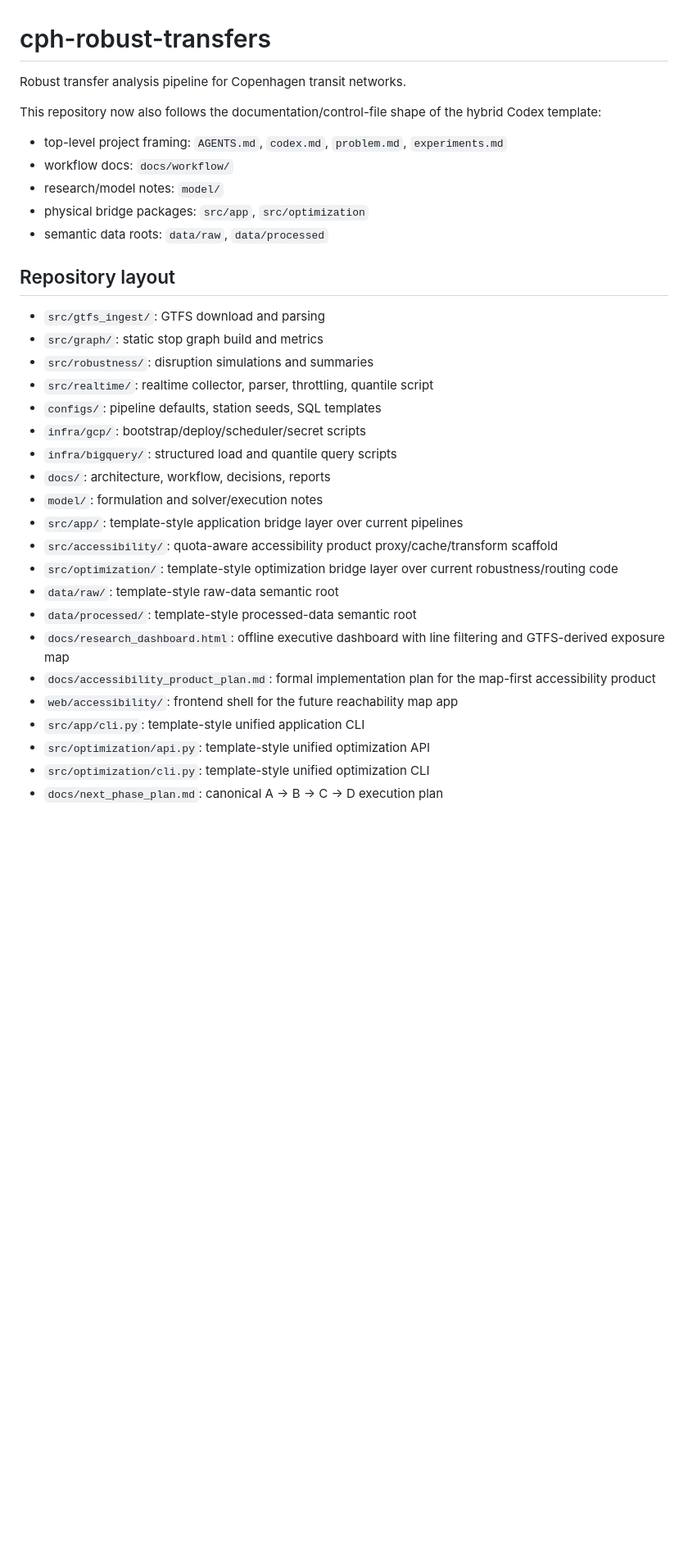
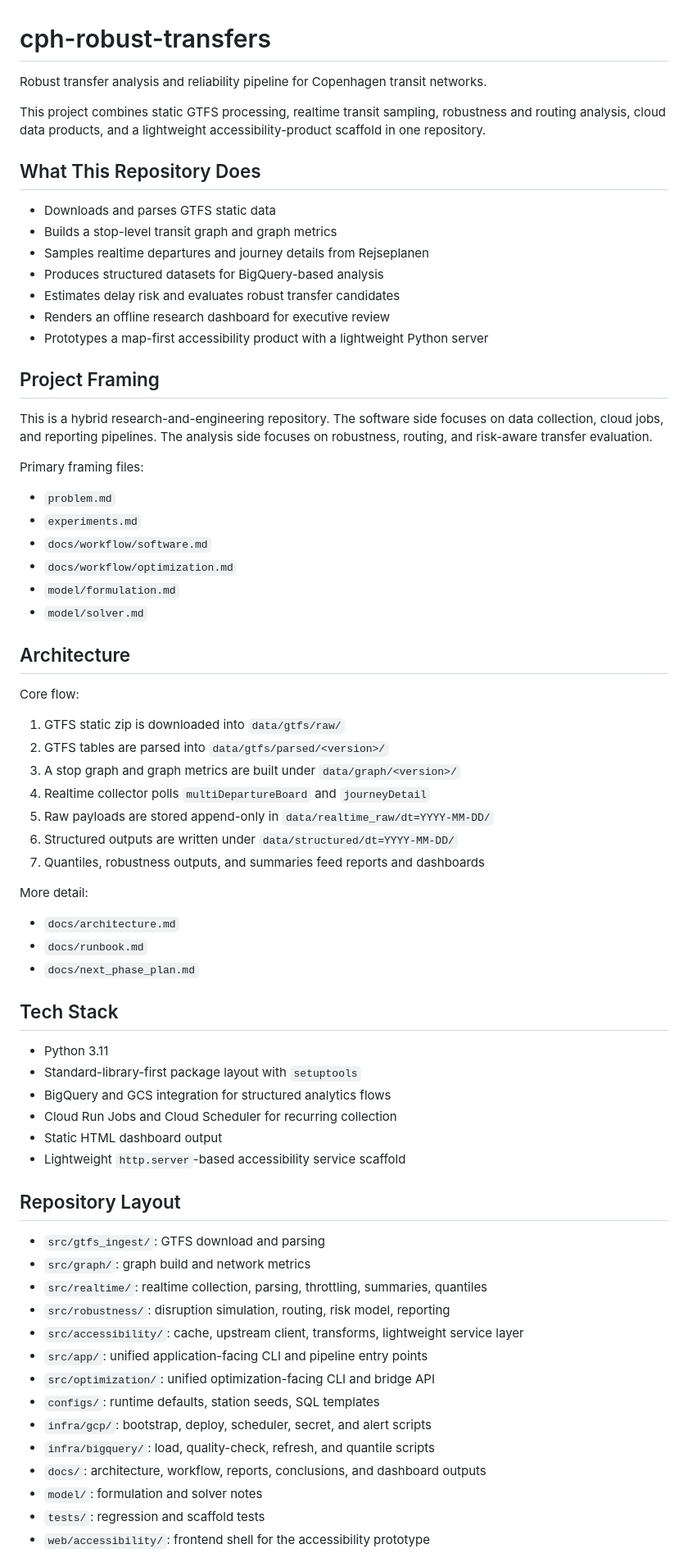
Before and after one commit to isjiajia01/cph-robust-transfers, a Markdown page: README.md, the part around one of its changes. Shown at 82% size. Drawn GitHub-style; blank space fills up the shorter version.

Commit message:
Polish README for public GitHub presentation

```diff
--- a/README.md
+++ b/README.md
@@ -1,35 +1,73 @@
 # cph-robust-transfers
 
-Robust transfer analysis pipeline for Copenhagen transit networks.
+Robust transfer analysis and reliability pipeline for Copenhagen transit networks.
 
-This repository now also follows the documentation/control-file shape of the hybrid Codex template:
+This project combines static GTFS processing, realtime transit sampling, robustness and routing analysis, cloud data products, and a lightweight accessibility-product scaffold in one repository.
 
-- top-level project framing: `AGENTS.md`, `codex.md`, `problem.md`, `experiments.md`
-- workflow docs: `docs/workflow/`
-- research/model notes: `model/`
-- physical bridge packages: `src/app`, `src/optimization`
-- semantic data roots: `data/raw`, `data/processed`
+## What This Repository Does
 
-## Repository layout
+- Downloads and parses GTFS static data
+- Builds a stop-level transit graph and graph metrics
+- Samples realtime departures and journey details from Rejseplanen
+- Produces structured datasets for BigQuery-based analysis
+- Estimates delay risk and evaluates robust transfer candidates
+- Renders an offline research dashboard for executive review
+- Prototypes a map-first accessibility product with a lightweight Python server
+
+## Project Framing
+
+This is a hybrid research-and-engineering repository. The software side focuses on data collection, cloud jobs, and reporting pipelines. The analysis side focuses on robustness, routing, and risk-aware transfer evaluation.
+
+Primary framing files:
+
+- `problem.md`
+- `experiments.md`
+- `docs/workflow/software.md`
+- `docs/workflow/optimization.md`
+- `model/formulation.md`
+- `model/solver.md`
+
+## Architecture
+
+Core flow:
+
+1. GTFS static zip is downloaded into `data/gtfs/raw/`
+2. GTFS tables are parsed into `data/gtfs/parsed/<version>/`
+3. A stop graph and graph metrics are built under `data/graph/<version>/`
+4. Realtime collector polls `multiDepartureBoard` and `journeyDetail`
+5. Raw payloads are stored append-only in `data/realtime_raw/dt=YYYY-MM-DD/`
+6. Structured outputs are written under `data/structured/dt=YYYY-MM-DD/`
+7. Quantiles, robustness outputs, and summaries feed reports and dashboards
+
+More detail:
+
+- `docs/architecture.md`
+- `docs/runbook.md`
+- `docs/next_phase_plan.md`
+
+## Tech Stack
+
+- Python 3.11
+- Standard-library-first package layout with `setuptools`
+- BigQuery and GCS integration for structured analytics flows
+- Cloud Run Jobs and Cloud Scheduler for recurring collection
+- Static HTML dashboard output
+- Lightweight `http.server`-based accessibility service scaffold
+
+## Repository Layout
+
 - `src/gtfs_ingest/`: GTFS download and parsing
-- `src/graph/`: static stop graph build and metrics
-- `src/robustness/`: disruption simulations and summaries
-- `src/realtime/`: realtime collector, parser, throttling, quantile script
-- `configs/`: pipeline defaults, station seeds, SQL templates
-- `infra/gcp/`: bootstrap/deploy/scheduler/secret scripts
-- `infra/bigquery/`: structured load and quantile query scripts
-- `docs/`: architecture, workflow, decisions, reports
-- `model/`: formulation and solver/execution notes
-- `src/app/`: template-style application bridge layer over current pipelines
-- `src/accessibility/`: quota-aware accessibility product proxy/cache/transform scaffold
-- `src/optimization/`: template-style optimization bridge layer over current robustness/routing code
-- `data/raw/`: template-style raw-data semantic root
-- `data/processed/`: template-style processed-data semantic root
-- `docs/research_dashboard.html`: offline executive dashboard with line filtering and GTFS-derived exposure map
-- `docs/accessibility_product_plan.md`: formal implementation plan for the map-first accessibility product
-- `web/accessibility/`: frontend shell for the future reachability map app
-- `src/app/cli.py`: template-style unified application CLI
-- `src/optimization/api.py`: template-style unified optimization API
-- `src/optimization/cli.py`: template-style unified optimization CLI
-- `docs/next_phase_plan.md`: canonical A -> B -> C -> D execution plan
+- `src/graph/`: graph build and network metrics
+- `src/realtime/`: realtime collection, parsing, throttling, summaries, quantiles
+- `src/robustness/`: disruption simulation, routing, risk model, reporting
+- `src/accessibility/`: cache, upstream client, transforms, lightweight service layer
+- `src/app/`: unified application-facing CLI and pipeline entry points
+- `src/optimization/`: unified optimization-facing CLI and bridge API
+- `configs/`: runtime defaults, station seeds, SQL templates
+- `infra/gcp/`: bootstrap, deploy, scheduler, secret, and alert scripts
+- `infra/bigquery/`: load, quality-check, refresh, and quantile scripts
+- `docs/`: architecture, workflow, reports, conclusions, and dashboard outputs
+- `model/`: formulation and solver notes
+- `tests/`: regression and scaffold tests
+- `web/accessibility/`: frontend shell for the accessibility prototype
 
```
Also changed, not shown: other parts of README.md (+39 -19 lines).
